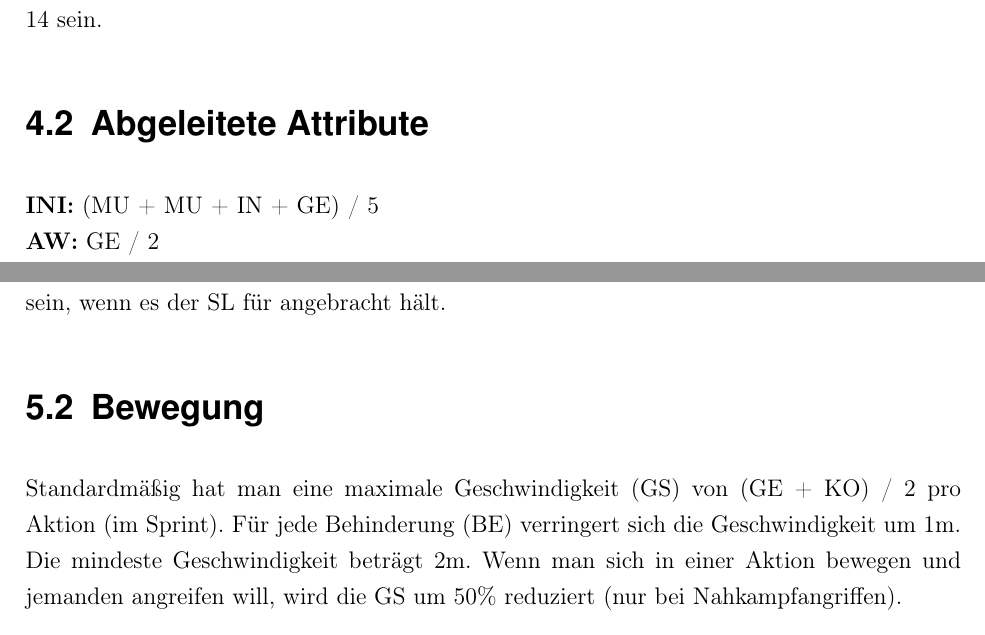
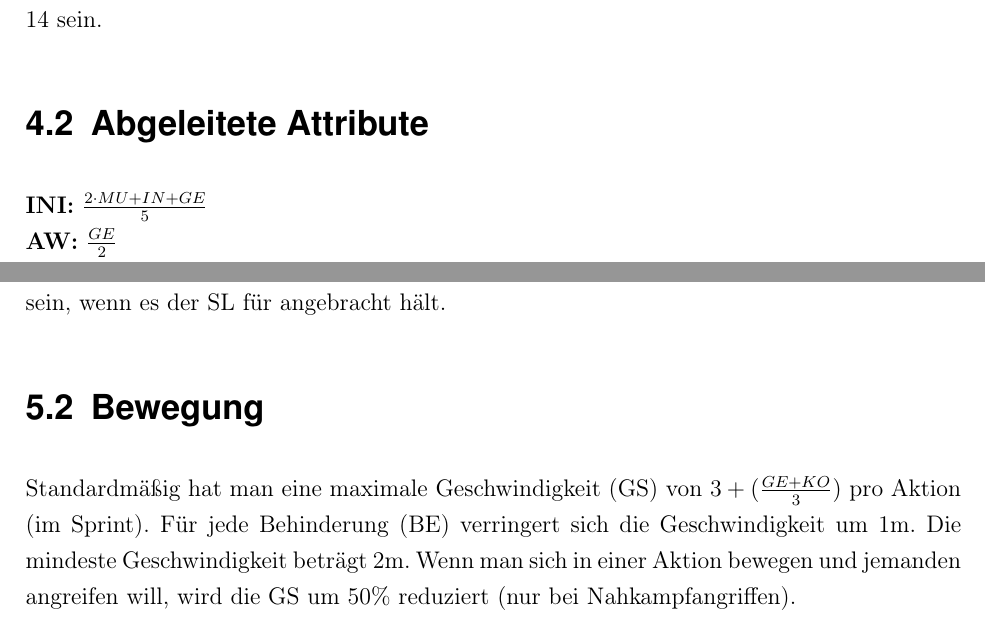
Before and after one commit to WitcherPnP/Grundregelwerk, a LaTeX document (latex/Witcher_PnP_Grundregelwerk.tex, which reads latex/inhalt/charakter.tex, latex/inhalt/kampf.tex): two parts of pages 18 and 25 of 150, joined at a grey line, cut so that both start at the same text. Compiled offline with pdfLaTeX; an older LaTeX class or package is replaced by its successor.

Commit message:
Formeln zur Berechnung von abgeleiteten Attributen hübscher gemacht

```diff
--- a/latex/inhalt/charakter.tex
+++ b/latex/inhalt/charakter.tex
@@ -4,10 +4,10 @@ Jeder Charakter besitzt folgende Grundattribute auf denen Talente, Angriffe und
 
 \section{Abgeleitete Attribute}
 
-\textbf{INI:} (MU + MU + IN + GE) / 5\\
-\textbf{AW:} GE / 2\\
-\textbf{GS:} 3 + ((GE + KO) / 3) \\
-\textbf{ZK:} LP / 35
+\textbf{INI:} $\frac{2 \cdot MU+IN+GE}{5}$ \\
+\textbf{AW:} $\frac{GE}{2}$ \\
+\textbf{GS:} $3+(\frac{GE+KO}{3})$ \\
+\textbf{ZK:} $\frac{LP}{35}$
 
 \subsection{Zähigkeit \& Seelenkraft}
 Zähigkeit (ZK) und Seelenkraft (SK) geben die Resistenz gegenüber körperlichen bzw. magischen Einflüssen. Manche Zauber können durch die Seelenkraft oder Zähigkeit des Ziels erschwert werden. Seelenkraft haben nur Zauberer und Zauberinnen. Wie viel hängt von ihrer Erfahrung in der Zauberkunst ab. Zähigkeit verringert außerdem den physischen Schaden um 1TP pro Stufe. Sowohl Zähigkeit als auch Seelenkraft darf negativ sein.
--- a/latex/inhalt/kampf.tex
+++ b/latex/inhalt/kampf.tex
@@ -5,7 +5,7 @@ In diesem Kapitel werden die möglichen Aktionen der Helden während dem Kampf a
 Behinderung, oder auch Belastung, kann durch alles Mögliche entstehen. Z.B. durch schwere Last, die man am Körper trägt (schwere Rüstung). Ein Punkt Belastung wirkt sich wie folgt auf Aktionen und Werte aus: -1AW, -1INI, -1GS. Auch Talente können dadurch erschwert werden: -1 \textit{Klettern}, -1 \textit{Schwimmen}, -1 \textit{Tanzen}. Es können auch weitere Talente betroffen sein, wenn es der SL für angebracht hält.
 
 \section{Bewegung}
-Standardmäßig hat man eine maximale Geschwindigkeit (GS) von (GE + KO) / 2 pro Aktion (im Sprint). Für jede Behinderung (BE) verringert sich die Geschwindigkeit um 1m. Die mindeste Geschwindigkeit beträgt 2m. Wenn man sich in einer Aktion bewegen und jemanden angreifen will, wird die GS um 50\% reduziert (nur bei Nahkampfangriffen).
+Standardmäßig hat man eine maximale Geschwindigkeit (GS) von $3+(\frac{GE+KO}{3})$ pro Aktion (im Sprint). Für jede Behinderung (BE) verringert sich die Geschwindigkeit um 1m. Die mindeste Geschwindigkeit beträgt 2m. Wenn man sich in einer Aktion bewegen und jemanden angreifen will, wird die GS um 50\% reduziert (nur bei Nahkampfangriffen).
 
 \section{Allgemeine Kampfregeln}
 Nahkämpfer haben die Möglichkeit einen normalen Angriff pro Aktion auszuführen. Dabei muss eine Probe auf das Talent passend zur geführten Waffe bestanden werden. Nahkampfangriffe können geblockt, pariert oder ausgewichen werden. Beim Blocken muss gewählt werden, mit welcher Waffe oder welchem Schild geblockt werden soll. Wird ein Angriff erfolgreich geblockt oder wird ihm ausgewichen, erleidet man keinen Schaden.
```
Also changed, not shown: latex/Witcher_PnP_Grundregelwerk.pdf.
